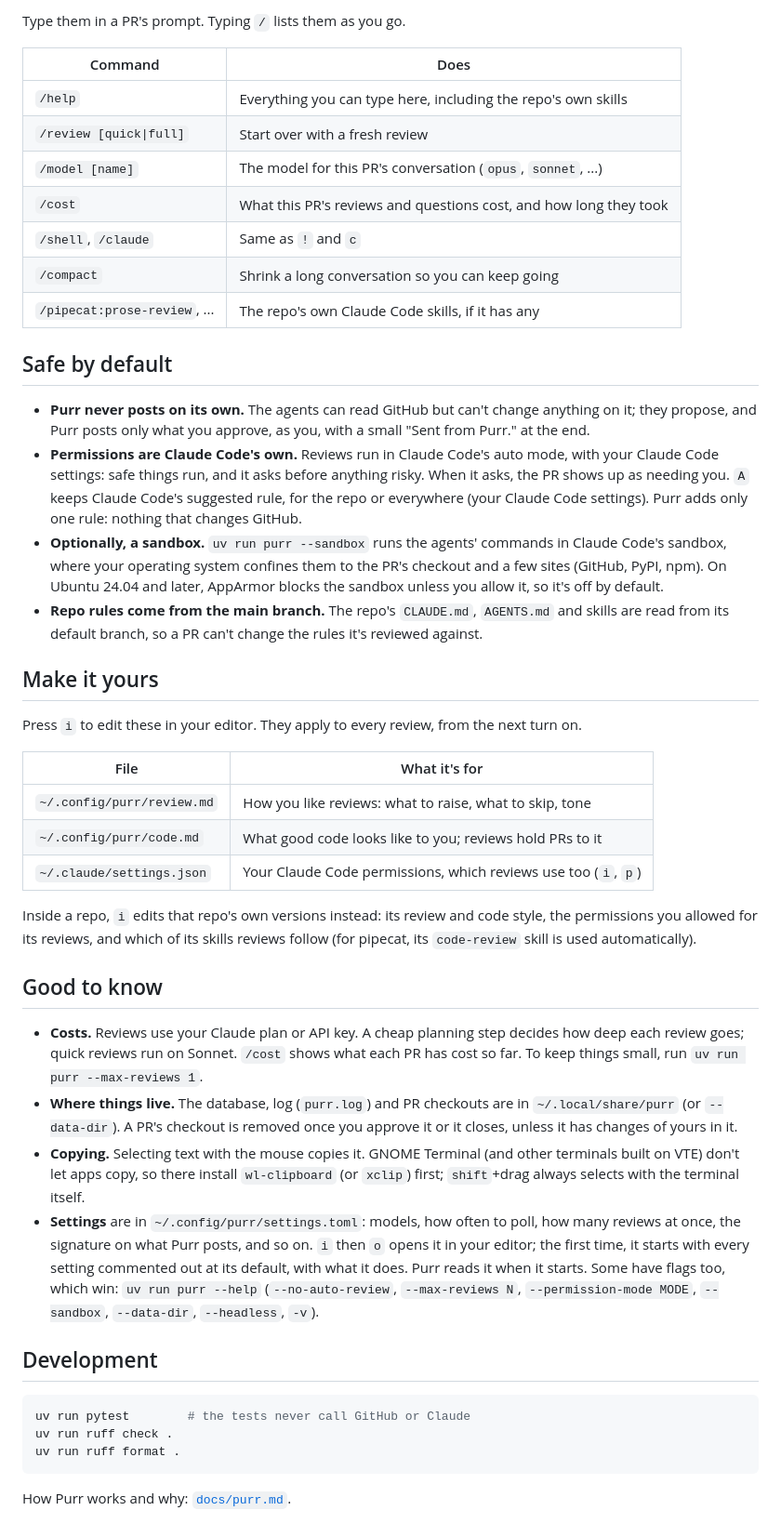
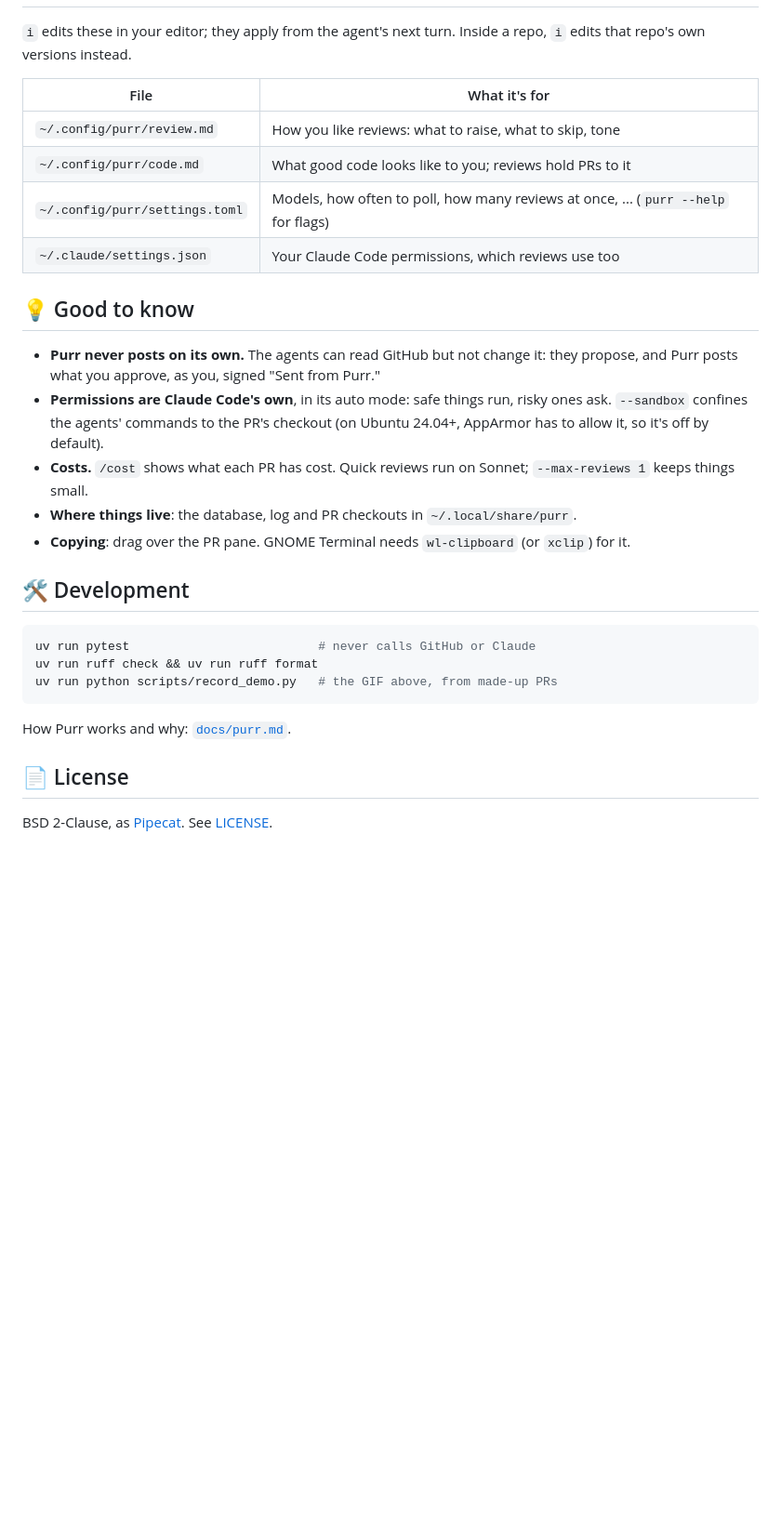
Before and after one commit to pipecat-ai/purr, a Markdown page: README.md, the part around one of its changes. Shown at 93% size. Rendered like a GitHub page; blank space fills up the shorter version.

````diff
--- a/README.md
+++ b/README.md
@@ -138,71 +90,36 @@ uv run purr --no-auto-review
 
-Type them in a PR's prompt. Typing `/` lists them as you go.
-
-| Command | Does |
-|---|---|
-| `/help` | Everything you can type here, including the repo's own skills |
-| `/review [quick\|full]` | Start over with a fresh review |
-| `/model [name]` | The model for this PR's conversation (`opus`, `sonnet`, ...) |
-| `/cost` | What this PR's reviews and questions cost, and how long they took |
-| `/shell`, `/claude` | Same as `!` and `c` |
-| `/compact` | Shrink a long conversation so you can keep going |
-| `/pipecat:prose-review`, ... | The repo's own Claude Code skills, if it has any |
-
-## Safe by default
-
-- **Purr never posts on its own.** The agents can read GitHub but can't change anything on
-  it; they propose, and Purr posts only what you approve, as you, with a small
-  "Sent from Purr." at the end.
-- **Permissions are Claude Code's own.** Reviews run in Claude Code's auto mode, with your
-  Claude Code settings: safe things run, and it asks before anything risky. When it asks, the
-  PR shows up as needing you. `A` keeps Claude Code's suggested rule, for the repo or
-  everywhere (your Claude Code settings). Purr adds only one rule: nothing that changes
-  GitHub.
-- **Optionally, a sandbox.** `uv run purr --sandbox` runs the agents' commands in Claude Code's
-  sandbox, where your operating system confines them to the PR's checkout and a few sites
-  (GitHub, PyPI, npm). On Ubuntu 24.04 and later, AppArmor blocks the sandbox unless you
-  allow it, so it's off by default.
-- **Repo rules come from the main branch.** The repo's `CLAUDE.md`, `AGENTS.md` and skills are
-  read from its default branch, so a PR can't change the rules it's reviewed against.
-
-## Make it yours
-
-Press `i` to edit these in your editor. They apply to every review, from the next turn on.
+`i` edits these in your editor; they apply from the agent's next turn. Inside a repo, `i` edits
+that repo's own versions instead.
 
 | File | What it's for |
 |---|---|
 | `~/.config/purr/review.md` | How you like reviews: what to raise, what to skip, tone |
 | `~/.config/purr/code.md` | What good code looks like to you; reviews hold PRs to it |
-| `~/.claude/settings.json` | Your Claude Code permissions, which reviews use too (`i`, `p`) |
+| `~/.config/purr/settings.toml` | Models, how often to poll, how many reviews at once, ... (`purr --help` for flags) |
+| `~/.claude/settings.json` | Your Claude Code permissions, which reviews use too |
 
-Inside a repo, `i` edits that repo's own versions instead: its review and code style, the
-permissions you allowed for its reviews, and which of its skills reviews follow (for pipecat,
-its `code-review` skill is used automatically).
+## 💡 Good to know
 
-## Good to know
+- **Purr never posts on its own.** The agents can read GitHub but not change it: they propose,
+  and Purr posts what you approve, as you, signed "Sent from Purr."
+- **Permissions are Claude Code's own**, in its auto mode: safe things run, risky ones ask.
+  `--sandbox` confines the agents' commands to the PR's checkout (on Ubuntu 24.04+, AppArmor
+  has to allow it, so it's off by default).
+- **Costs.** `/cost` shows what each PR has cost. Quick reviews run on Sonnet;
+  `--max-reviews 1` keeps things small.
+- **Where things live**: the database, log and PR checkouts in `~/.local/share/purr`.
+- **Copying**: drag over the PR pane. GNOME Terminal needs `wl-clipboard` (or `xclip`) for it.
 
-- **Costs.** Reviews use your Claude plan or API key. A cheap planning step decides how deep
-  each review goes; quick reviews run on Sonnet. `/cost` shows what each PR has cost so far.
-  To keep things small, run `uv run purr --max-reviews 1`.
-- **Where things live.** The database, log (`purr.log`) and PR checkouts are in
-  `~/.local/share/purr` (or `--data-dir`). A PR's checkout is removed once you approve it or
-  it closes, unless it has changes of yours in it.
-- **Copying.** Selecting text with the mouse copies it. GNOME Terminal (and other terminals
-  built on VTE) don't let apps copy, so there install `wl-clipboard` (or `xclip`) first;
-  `shift`+drag always selects with the terminal itself.
-- **Settings** are in `~/.config/purr/settings.toml`: models, how often to poll, how many
-  reviews at once, the signature on what Purr posts, and so on. `i` then `o` opens it in your
-  editor; the first time, it starts with every setting commented out at its default, with
-  what it does. Purr reads it when it starts. Some have flags too, which win:
-  `uv run purr --help` (`--no-auto-review`, `--max-reviews N`, `--permission-mode MODE`,
-  `--sandbox`, `--data-dir`, `--headless`, `-v`).
-
-## Development
+## 🛠️ Development
 
 ```sh
-uv run pytest        # the tests never call GitHub or Claude
-uv run ruff check .
-uv run ruff format .
+uv run pytest                          # never calls GitHub or Claude
+uv run ruff check && uv run ruff format
+uv run python scripts/record_demo.py   # the GIF above, from made-up PRs
 ```
 
 How Purr works and why: [`docs/purr.md`](docs/purr.md).
+
+## 📄 License
+
+BSD 2-Clause, as [Pipecat](https://github.com/pipecat-ai/pipecat). See [LICENSE](LICENSE).
````
Also changed, not shown: other parts of README.md (+61 -109 lines), docs/purr.gif (added), purr.png (deleted), 1 other file.
